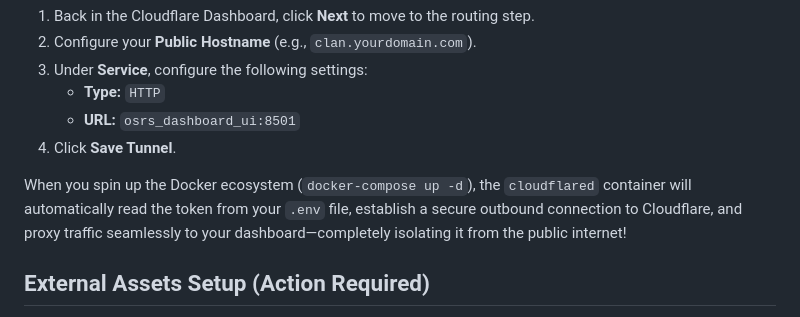
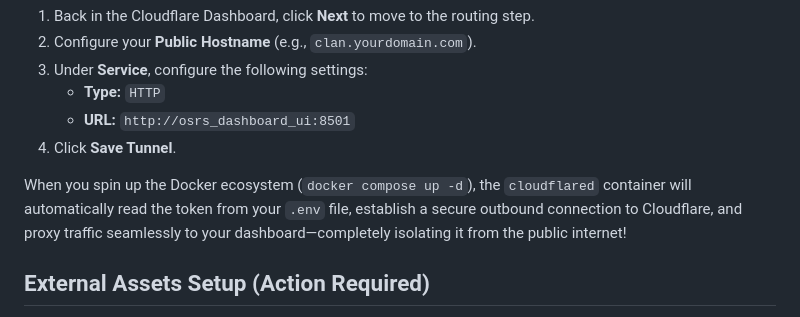
Before and after one commit to Bourkies/osrs-clan-system, a Markdown page: README.md, the part around one of its changes. Rendered like a GitHub page.

```diff
--- a/README.md
+++ b/README.md
@@ -84,10 +84,10 @@ To safely expose the Streamlit Dashboard to the public web without opening any f
 2. Configure your **Public Hostname** (e.g., `clan.yourdomain.com`).
 3. Under **Service**, configure the following settings:
    * **Type:** `HTTP`
-   * **URL:** `osrs_dashboard_ui:8501`
+   * **URL:** `http://osrs_dashboard_ui:8501`
 4. Click **Save Tunnel**.
 
-When you spin up the Docker ecosystem (`docker-compose up -d`), the `cloudflared` container will automatically read the token from your `.env` file, establish a secure outbound connection to Cloudflare, and proxy traffic seamlessly to your dashboard—completely isolating it from the public internet!
+When you spin up the Docker ecosystem (`docker compose up -d`), the `cloudflared` container will automatically read the token from your `.env` file, establish a secure outbound connection to Cloudflare, and proxy traffic seamlessly to your dashboard—completely isolating it from the public internet!
 
 ## External Assets Setup (Action Required)
 
```
Also changed, not shown: other parts of README.md (+2 -2 lines), dev_cheat_sheet.md (+21 -18 lines).
